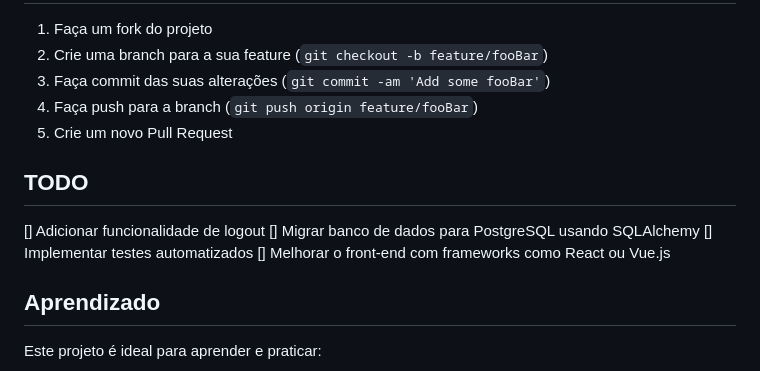
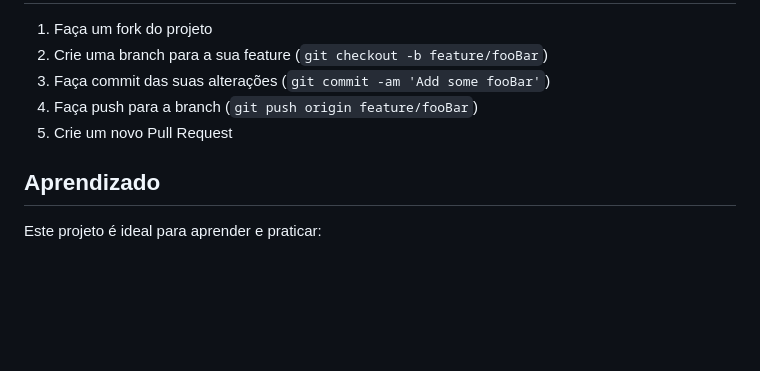
Before and after one commit to Isaac-Foster/fastapi-login-boilerplate, a Markdown page: README.md, the part around the change. GitHub-like rendering; blank space fills up the shorter version.

```diff
--- a/README.md
+++ b/README.md
@@ -149,13 +149,6 @@ pytest
 4. Faça push para a branch (`git push origin feature/fooBar`)
 5. Crie um novo Pull Request
 
-## TODO
-
-[] Adicionar funcionalidade de logout
-[] Migrar banco de dados para PostgreSQL usando SQLAlchemy
-[] Implementar testes automatizados
-[] Melhorar o front-end com frameworks como React ou Vue.js
-
 ## Aprendizado
 
 Este projeto é ideal para aprender e praticar:
```
